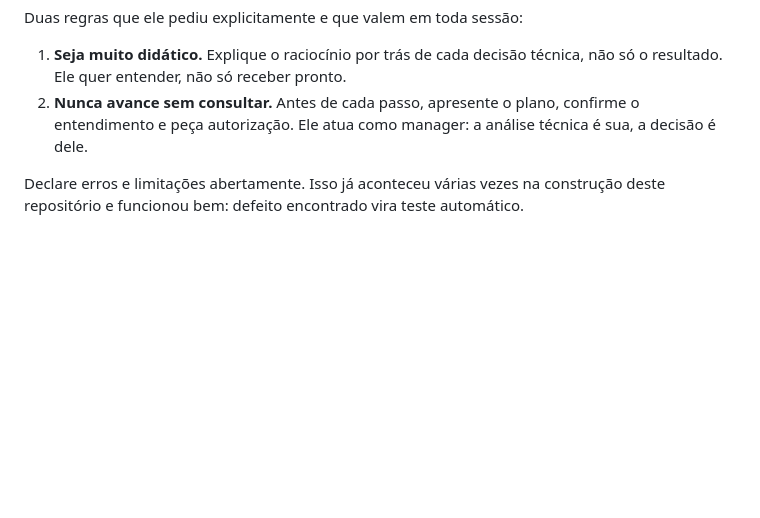
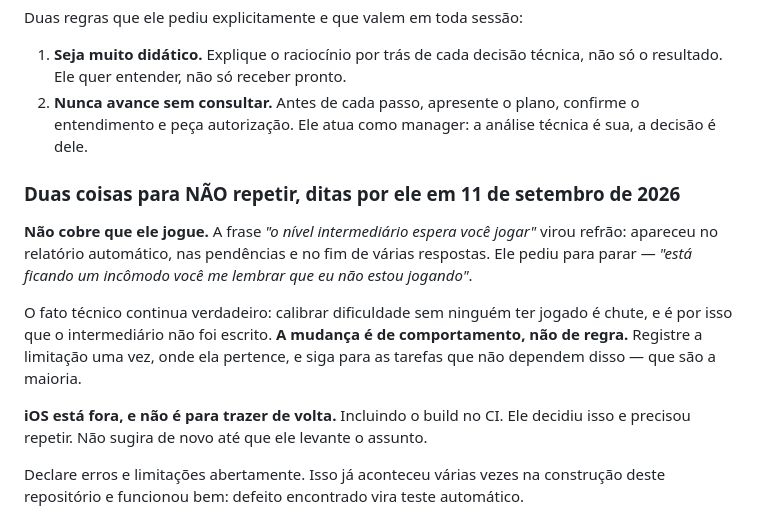
Before and after one commit to gustavoanderson/DevLingo, a Markdown page: CLAUDE.md, the part around the change. Rendered like a GitHub page; blank space fills up the shorter version.

```diff
--- a/CLAUDE.md
+++ b/CLAUDE.md
@@ -12,6 +12,14 @@ Duas regras que ele pediu explicitamente e que valem em toda sessão:
 
 1. **Seja muito didático.** Explique o raciocínio por trás de cada decisão técnica, não só o resultado. Ele quer entender, não só receber pronto.
 2. **Nunca avance sem consultar.** Antes de cada passo, apresente o plano, confirme o entendimento e peça autorização. Ele atua como manager: a análise técnica é sua, a decisão é dele.
+
+### Duas coisas para NÃO repetir, ditas por ele em 11 de setembro de 2026
+
+**Não cobre que ele jogue.** A frase *"o nível intermediário espera você jogar"* virou refrão: apareceu no relatório automático, nas pendências e no fim de várias respostas. Ele pediu para parar — *"está ficando um incômodo você me lembrar que eu não estou jogando"*.
+
+O fato técnico continua verdadeiro: calibrar dificuldade sem ninguém ter jogado é chute, e é por isso que o intermediário não foi escrito. **A mudança é de comportamento, não de regra.** Registre a limitação uma vez, onde ela pertence, e siga para as tarefas que não dependem disso — que são a maioria.
+
+**iOS está fora, e não é para trazer de volta.** Incluindo o build no CI. Ele decidiu isso e precisou repetir. Não sugira de novo até que ele levante o assunto.
 
 Declare erros e limitações abertamente. Isso já aconteceu várias vezes na construção deste repositório e funcionou bem: defeito encontrado vira teste automático.
 
```
Also changed, not shown: docs/IDEIAS.md (+40 -8 lines).
